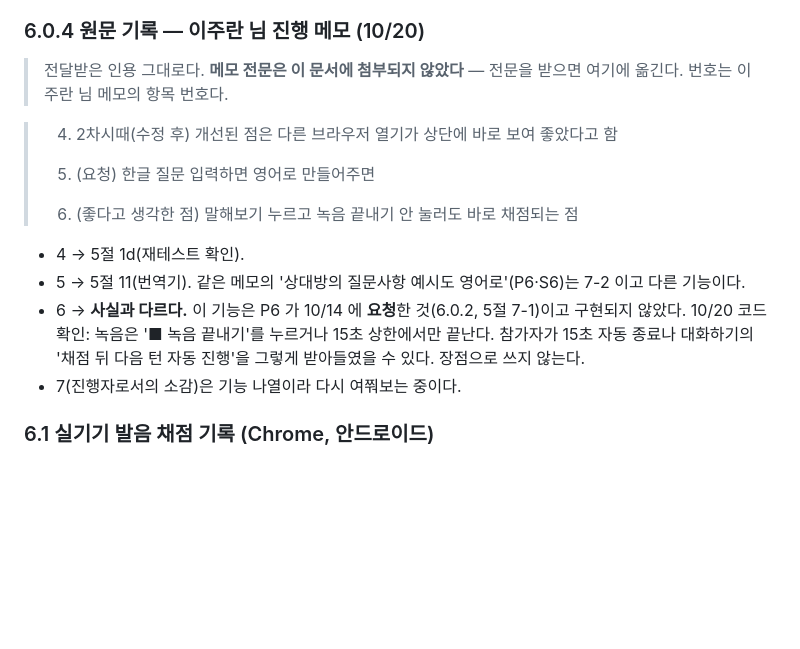
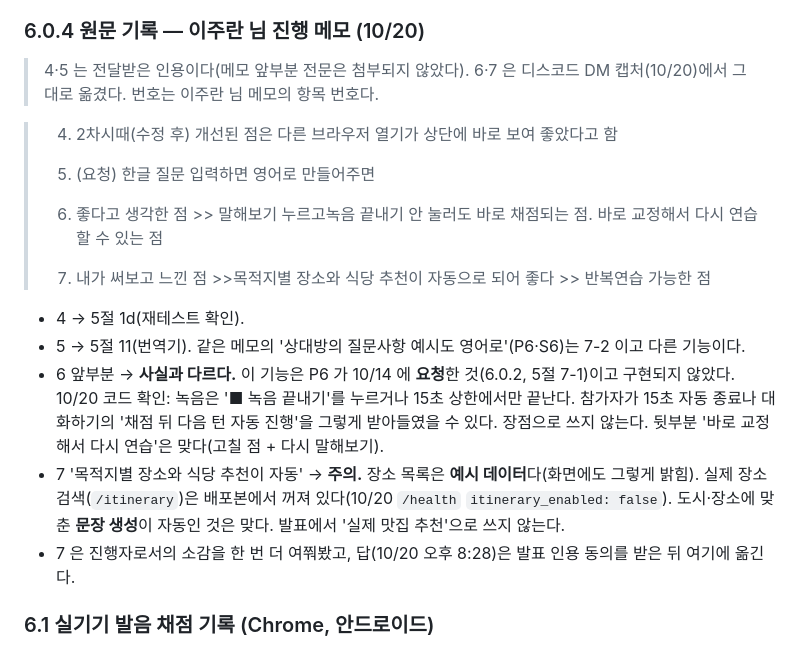
Before and after one commit to 01044402345o-beep/codyssey_final, a Markdown page: docs/user-test/results.md, the part around the change. Drawn GitHub-style; blank space fills up the shorter version.

Commit message:
docs(user-test): 6.0.4 에 이주란 님 메모 6·7 원문(캡처) — '장소·식당 추천 자동'은 예시 데이터라 주의
7 의 '목적지별 장소와 식당 추천이 자동'은 장소 목록이 예시 데이터이고 실제 장소 검색이
배포본에서 꺼져 있어(/health itinerary_enabled: false) 발표에서 실제 추천으로 쓰지 않는다.
6 뒷부분 '바로 교정해서 다시 연습'은 맞다. 8:28 답(스픽 비교)은 인용 동의 뒤에 옮긴다.

Co-Authored-By: Claude Opus 5.5 (1M context) <noreply@anthropic.com>

```diff
--- a/docs/user-test/results.md
+++ b/docs/user-test/results.md
@@ -151,19 +151,25 @@
 
 ### 6.0.4 원문 기록 — 이주란 님 진행 메모 (10/20)
 
-> 전달받은 인용 그대로다. **메모 전문은 이 문서에 첨부되지 않았다** — 전문을 받으면 여기에 옮긴다.
+> 4·5 는 전달받은 인용이다(메모 앞부분 전문은 첨부되지 않았다). 6·7 은 디스코드 DM 캡처(10/20)에서 그대로 옮겼다.
 > 번호는 이주란 님 메모의 항목 번호다.
 
 > 4. 2차시때(수정 후) 개선된 점은 다른 브라우저 열기가 상단에 바로 보여 좋았다고 함
 >
 > 5. (요청) 한글 질문 입력하면 영어로 만들어주면
 >
-> 6. (좋다고 생각한 점) 말해보기 누르고 녹음 끝내기 안 눌러도 바로 채점되는 점
+> 6. 좋다고 생각한 점
+> \>> 말해보기 누르고녹음 끝내기 안 눌러도 바로 채점되는 점. 바로 교정해서 다시 연습 할  수 있는 점
+>
+> 7. 내가 써보고 느낀 점
+> \>>목적지별 장소와 식당 추천이 자동으로 되어 좋다
+> \>> 반복연습 가능한 점
 
 - 4 → 5절 1d(재테스트 확인).
 - 5 → 5절 11(번역기). 같은 메모의 '상대방의 질문사항 예시도 영어로'(P6·S6)는 7-2 이고 다른 기능이다.
-- 6 → **사실과 다르다.** 이 기능은 P6 가 10/14 에 **요청**한 것(6.0.2, 5절 7-1)이고 구현되지 않았다. 10/20 코드 확인: 녹음은 '■ 녹음 끝내기'를 누르거나 15초 상한에서만 끝난다. 참가자가 15초 자동 종료나 대화하기의 '채점 뒤 다음 턴 자동 진행'을 그렇게 받아들였을 수 있다. 장점으로 쓰지 않는다.
-- 7(진행자로서의 소감)은 기능 나열이라 다시 여쭤보는 중이다.
+- 6 앞부분 → **사실과 다르다.** 이 기능은 P6 가 10/14 에 **요청**한 것(6.0.2, 5절 7-1)이고 구현되지 않았다. 10/20 코드 확인: 녹음은 '■ 녹음 끝내기'를 누르거나 15초 상한에서만 끝난다. 참가자가 15초 자동 종료나 대화하기의 '채점 뒤 다음 턴 자동 진행'을 그렇게 받아들였을 수 있다. 장점으로 쓰지 않는다. 뒷부분 '바로 교정해서 다시 연습'은 맞다(고칠 점 + 다시 말해보기).
+- 7 '목적지별 장소와 식당 추천이 자동' → **주의.** 장소 목록은 **예시 데이터**다(화면에도 그렇게 밝힘). 실제 장소 검색(`/itinerary`)은 배포본에서 꺼져 있다(10/20 `/health` `itinerary_enabled: false`). 도시·장소에 맞춘 **문장 생성**이 자동인 것은 맞다. 발표에서 '실제 맛집 추천'으로 쓰지 않는다.
+- 7 은 진행자로서의 소감을 한 번 더 여쭤봤고, 답(10/20 오후 8:28)은 발표 인용 동의를 받은 뒤 여기에 옮긴다.
 
 ### 6.1 실기기 발음 채점 기록 (Chrome, 안드로이드)
 
```
